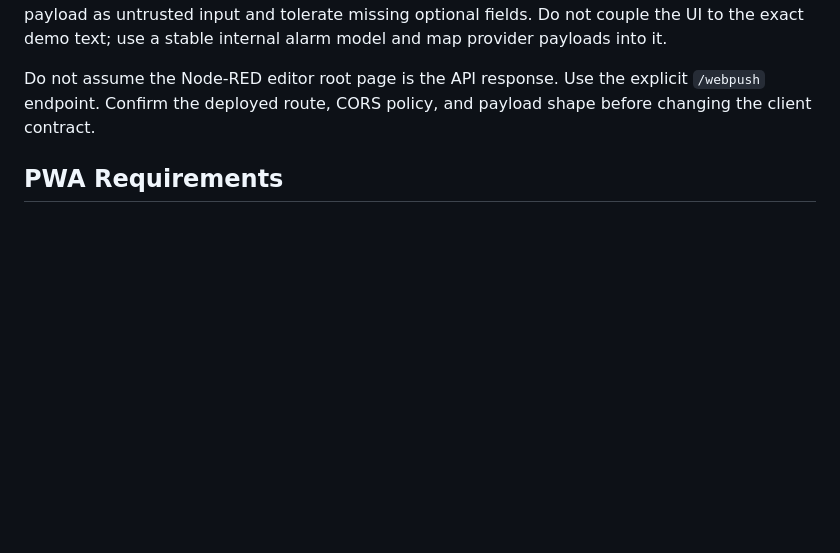
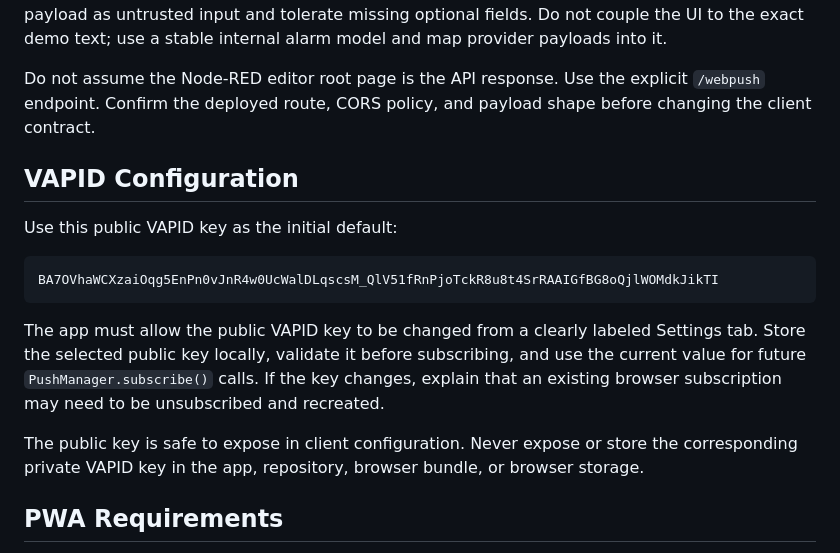
Before and after one commit to farooqhasny/Push-nodification-demo, a Markdown page: agents.md, the part around the change. GitHub-like rendering; blank space fills up the shorter version.

Commit message:
Add VAPID configuration details and key management instructions

````diff
--- a/agents.md
+++ b/agents.md
@@ -38,6 +38,18 @@ Unregister using the same subscription object and `"action": "unsubscribe"`. The
 The notification node uses notification data containing at least a title and body. Treat the received payload as untrusted input and tolerate missing optional fields. Do not couple the UI to the exact demo text; use a stable internal alarm model and map provider payloads into it.
 
 Do not assume the Node-RED editor root page is the API response. Use the explicit `/webpush` endpoint. Confirm the deployed route, CORS policy, and payload shape before changing the client contract.
+
+## VAPID Configuration
+
+Use this public VAPID key as the initial default:
+
+```text
+BA7OVhaWCXzaiOqg5EnPn0vJnR4w0UcWalDLqscsM_QlV51fRnPjoTckR8u8t4SrRAAIGfBG8oQjlWOMdkJikTI
+```
+
+The app must allow the public VAPID key to be changed from a clearly labeled Settings tab. Store the selected public key locally, validate it before subscribing, and use the current value for future `PushManager.subscribe()` calls. If the key changes, explain that an existing browser subscription may need to be unsubscribed and recreated.
+
+The public key is safe to expose in client configuration. Never expose or store the corresponding private VAPID key in the app, repository, browser bundle, or browser storage.
 
 ## PWA Requirements
 
````
